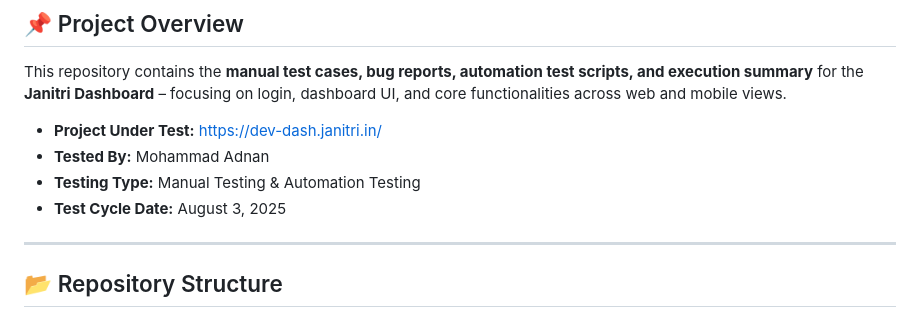
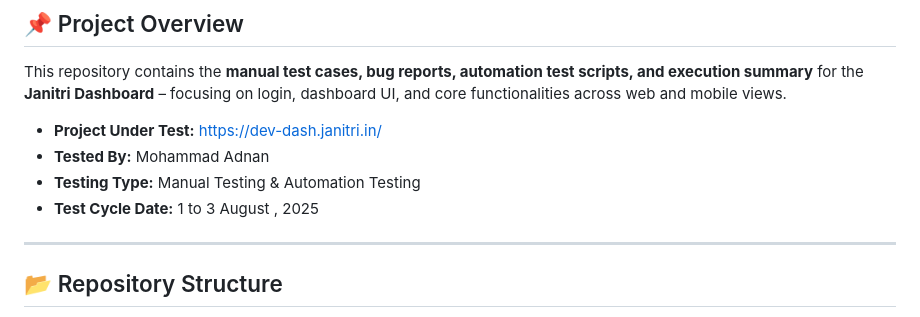
Before and after one commit to adnanm777/Janitri_Autoamtion, a Markdown page: README.md, the part around the change. Rendered like a GitHub page.

```diff
--- a/README.md
+++ b/README.md
@@ -9,7 +9,7 @@ This repository contains the **manual test cases, bug reports, automation test s
 - **Project Under Test:** https://dev-dash.janitri.in/
 - **Tested By:** Mohammad Adnan
 - **Testing Type:** Manual Testing & Automation Testing
-- **Test Cycle Date:** August 3, 2025
+- **Test Cycle Date:** 1 to 3 August , 2025
 
 ---
 
```
